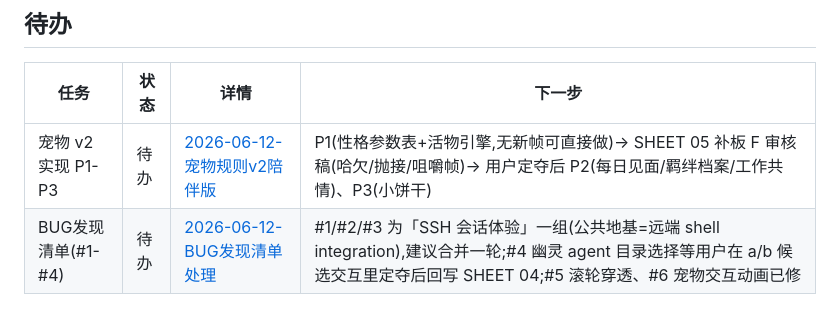
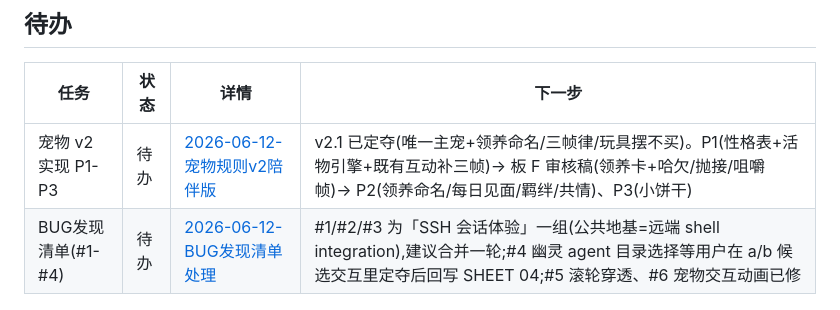
Before and after one commit to 42588/Tn, a Markdown page: TODO.md, the part around the change. GitHub-like rendering.

Commit message:
docs: TODO 宠物 v2 实现行同步 v2.1 定夺
Co-Authored-By: Claude Fable 5 <noreply@anthropic.com>

```diff
--- a/TODO.md
+++ b/TODO.md
@@ -25,7 +25,7 @@
 
 | 任务 | 状态 | 详情 | 下一步 |
 | ---- | ---- | ---- | ------ |
-| 宠物 v2 实现 P1-P3 | 待办 | [2026-06-12-宠物规则v2陪伴版](docs/任务/2026-06-12-宠物规则v2陪伴版.md) | P1(性格参数表+活物引擎,无新帧可直接做)→ SHEET 05 补板 F 审核稿(哈欠/抛接/咀嚼帧)→ 用户定夺后 P2(每日见面/羁绊档案/工作共情)、P3(小饼干) |
+| 宠物 v2 实现 P1-P3 | 待办 | [2026-06-12-宠物规则v2陪伴版](docs/任务/2026-06-12-宠物规则v2陪伴版.md) | v2.1 已定夺(唯一主宠+领养命名/三帧律/玩具摆不买)。P1(性格表+活物引擎+既有互动补三帧)→ 板 F 审核稿(领养卡+哈欠/抛接/咀嚼帧)→ P2(领养命名/每日见面/羁绊/共情)、P3(小饼干) |
 | BUG发现清单(#1-#4) | 待办 | [2026-06-12-BUG发现清单处理](docs/任务/2026-06-12-BUG发现清单处理.md) | #1/#2/#3 为「SSH 会话体验」一组(公共地基=远端 shell integration),建议合并一轮;#4 幽灵 agent 目录选择等用户在 a/b 候选交互里定夺后回写 SHEET 04;#5 滚轮穿透、#6 宠物交互动画已修 |
 
 ## 已完成
```
